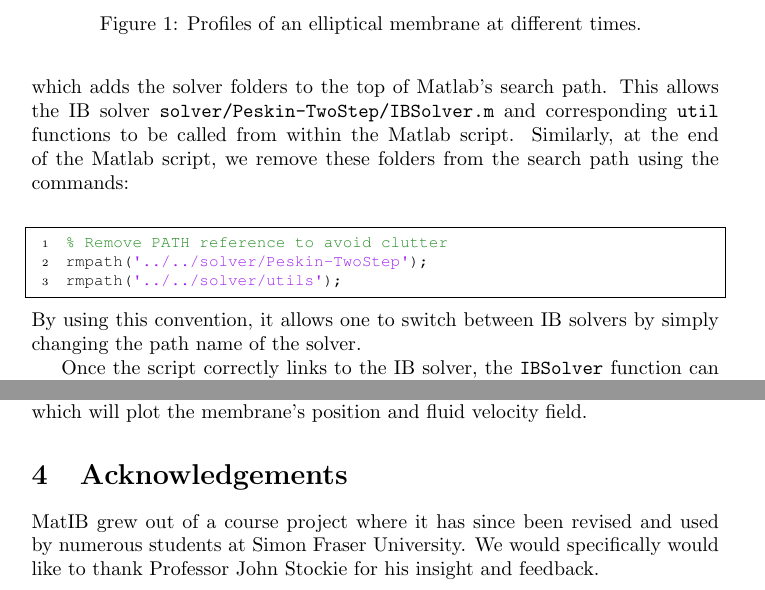
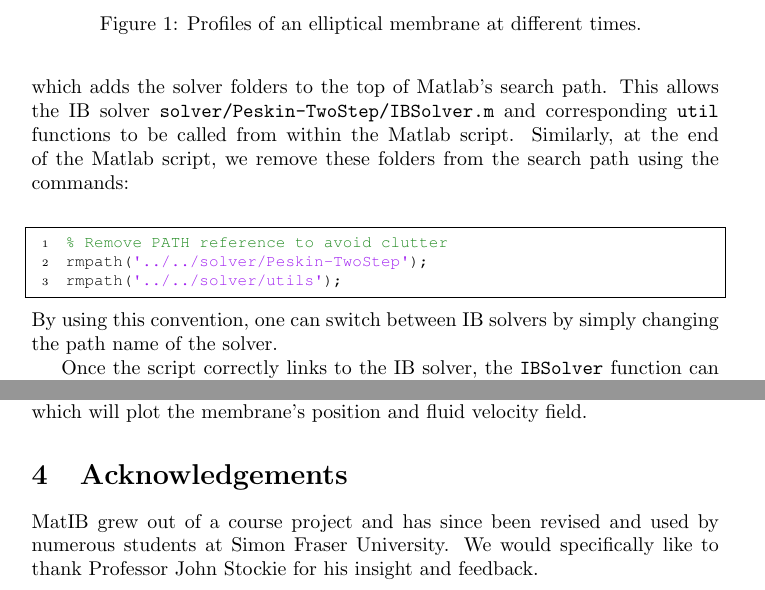
Before and after one commit to eldila/MatIB, a LaTeX document (latex/UserGuide.tex): two parts of pages 4 and 6 of 7, joined at a grey line, cut so that both start at the same text. Compiled offline with pdfLaTeX.

Commit message:
fixed typos in guide

```diff
--- a/latex/UserGuide.tex
+++ b/latex/UserGuide.tex
@@ -82,7 +82,7 @@
 \graphicspath{{./Figures/}}
 
 \title{MatIB's User Guide}
-\author{Brittany Froese and Jeffrey Wiens}
+\author{Brittany D. Froese and Jeffrey Wiens}
 \date{July 2013}
 
 \begin{document}
@@ -242,7 +242,7 @@ using the commands:
 rmpath('../../solver/Peskin-TwoStep');
 rmpath('../../solver/utils');
 \end{lstlisting}
-By using this convention, it allows one to switch between IB solvers by simply changing the path name of the solver.
+By using this convention, one can switch between IB solvers by simply changing the path name of the solver.
 
 Once the script correctly links to the IB solver, the \mycode{IBSolver} function can be called
 with the following input parameters:
@@ -326,8 +326,8 @@ which will plot the membrane's position and fluid velocity field.
 
 \section{Acknowledgements}\label{sec:acknowledgements}
 
-MatIB grew out of a course project where it has since been revised and used by numerous students at Simon Fraser University.
-We would specifically would like to thank Professor John Stockie for his insight and feedback.
+MatIB grew out of a course project and has since been revised and used by numerous students at Simon Fraser University.
+We would specifically like to thank Professor John Stockie for his insight and feedback.
 
 \newpage
 
```
Also changed, not shown: UserGuide.pdf.
